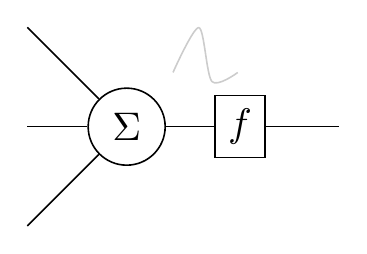
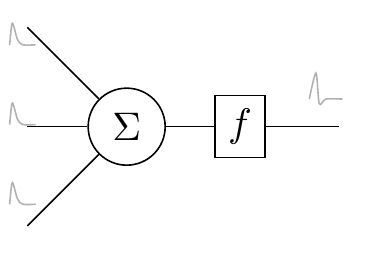
Before and after one commit to dilawar/tikz_figures, a LaTeX figure (neurons/simple_integrate_and_fire.tex): the whole page. Compiled offline with pdfLaTeX.

Commit message:
Hopfield network is ready.

```diff
--- a/neurons/simple_integrate_and_fire.tex
+++ b/neurons/simple_integrate_and_fire.tex
@@ -8,34 +8,56 @@
 
 \newcommand{\spike}[2]{
     \pgfplotsset{ticks=none}
-    \begin{axis}[scale=0.1, xshift=#1, yshift=#2
-            , hide axis, thin, black!20
+    \begin{axis}[scale=1
+            , scale only axis % this fixes the label size issue
+            , xshift=#1, yshift=#2
+            , hide axis
+            , thin, black!30
+            , height=10
+            , width=10
+            , ymin = -0.090 , ymax = 0.040
         ]
         \addplot[smooth] coordinates {
-            (0,0)
-            (0.02,0.1)
-            (0.03,-0.02)
-            (0.05,0.0)
+            (0,-0.065)
+            (0.2,0.020)
+            (0.3,-0.080)
+            (0.5,-0.065)
+            (1.0,-0.065)
     };
     \end{axis}
 }
 
+\newcommand{\epsp}[2]{
+    \pgfplotsset{ticks=none}
+    \begin{axis}[scale=0.04, xshift=#1, yshift=#2
+            , hide axis, thin, black!30
+        ]
+        \addplot[smooth] coordinates {
+            (0,-0.065)
+            (0.1,-0.045)
+            (0.3,-0.060)
+            (0.5,-0.065)
+            (1,-0.065)
+    };
+    \end{axis}
+}
 
 \begin{tikzpicture}[scale=1
     , every node/.style={}
     ]
 
     \node[circle,draw] (neuron) at (0,0) {$\Sigma$};
-
-    \spike{10}{10}
+    \spike{45}{5}
 
     \node[] (input1) at (-1,0) {};
+    \epsp{-30}{0}
 
 
     \node[] (input2) at (-1,1) {};
+    \epsp{-30}{-20}
 
     \node[] (input3) at (-1,-1) {};
-
+    \epsp{-30}{20}
 
     \node[rectangle,draw, right of=neuron] (sum) {$f$};
     \node[right of=sum] (output) {};
```
